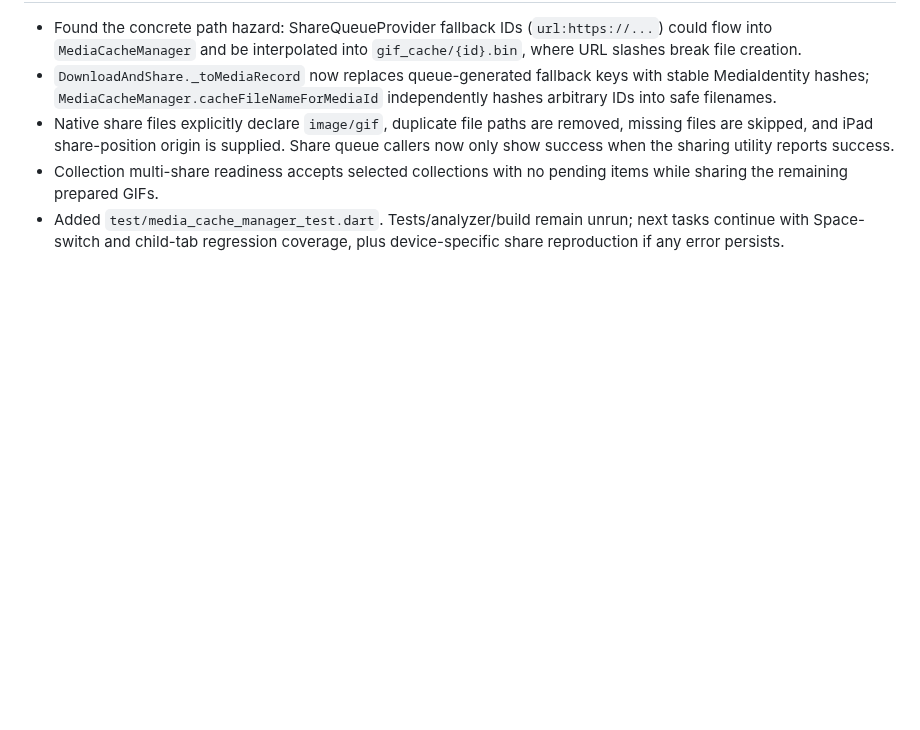
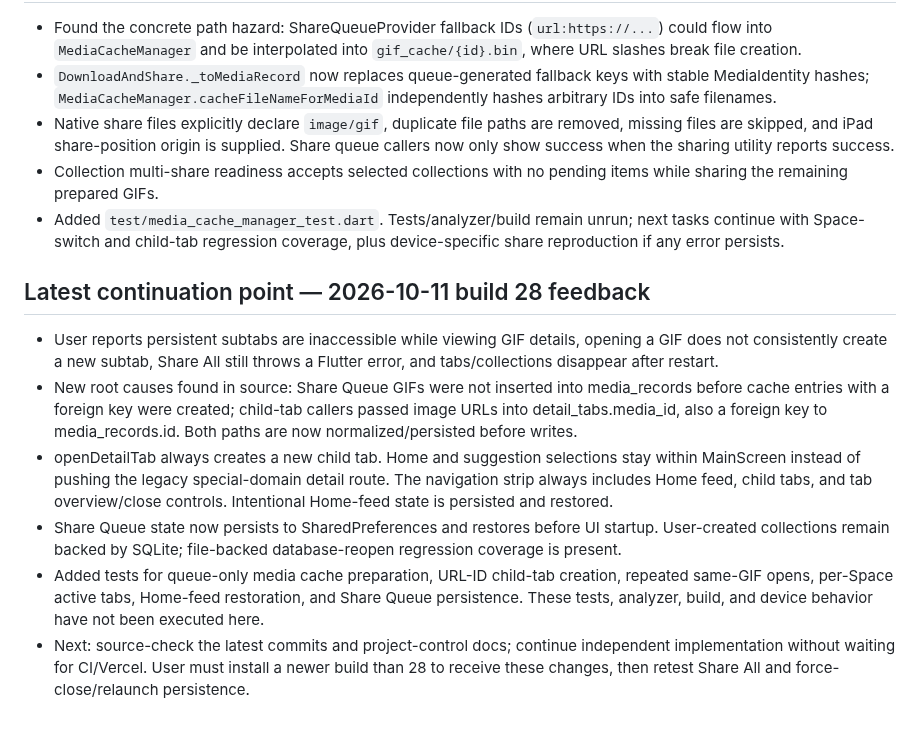
Before and after one commit to Rilan-Dev/Gif-Play-Flutter, a Markdown page: docs/project-control/CHAT_CONTINUITY.md, the part around the change. Rendered like a GitHub page; blank space fills up the shorter version.

Commit message:
Record build 28 feedback and latest persistent navigation fixes

```diff
--- a/docs/project-control/CHAT_CONTINUITY.md
+++ b/docs/project-control/CHAT_CONTINUITY.md
@@ -130,3 +130,12 @@ The user may invoke DEV-01, FIX-01, OPS-01, or WORK-01 while another agent is ac
 - Native share files explicitly declare `image/gif`, duplicate file paths are removed, missing files are skipped, and iPad share-position origin is supplied. Share queue callers now only show success when the sharing utility reports success.
 - Collection multi-share readiness accepts selected collections with no pending items while sharing the remaining prepared GIFs.
 - Added `test/media_cache_manager_test.dart`. Tests/analyzer/build remain unrun; next tasks continue with Space-switch and child-tab regression coverage, plus device-specific share reproduction if any error persists.
+
+
+## Latest continuation point — 2026-10-11 build 28 feedback
+- User reports persistent subtabs are inaccessible while viewing GIF details, opening a GIF does not consistently create a new subtab, Share All still throws a Flutter error, and tabs/collections disappear after restart.
+- New root causes found in source: Share Queue GIFs were not inserted into media_records before cache entries with a foreign key were created; child-tab callers passed image URLs into detail_tabs.media_id, also a foreign key to media_records.id. Both paths are now normalized/persisted before writes.
+- openDetailTab always creates a new child tab. Home and suggestion selections stay within MainScreen instead of pushing the legacy special-domain detail route. The navigation strip always includes Home feed, child tabs, and tab overview/close controls. Intentional Home-feed state is persisted and restored.
+- Share Queue state now persists to SharedPreferences and restores before UI startup. User-created collections remain backed by SQLite; file-backed database-reopen regression coverage is present.
+- Added tests for queue-only media cache preparation, URL-ID child-tab creation, repeated same-GIF opens, per-Space active tabs, Home-feed restoration, and Share Queue persistence. These tests, analyzer, build, and device behavior have not been executed here.
+- Next: source-check the latest commits and project-control docs; continue independent implementation without waiting for CI/Vercel. User must install a newer build than 28 to receive these changes, then retest Share All and force-close/relaunch persistence.
```
